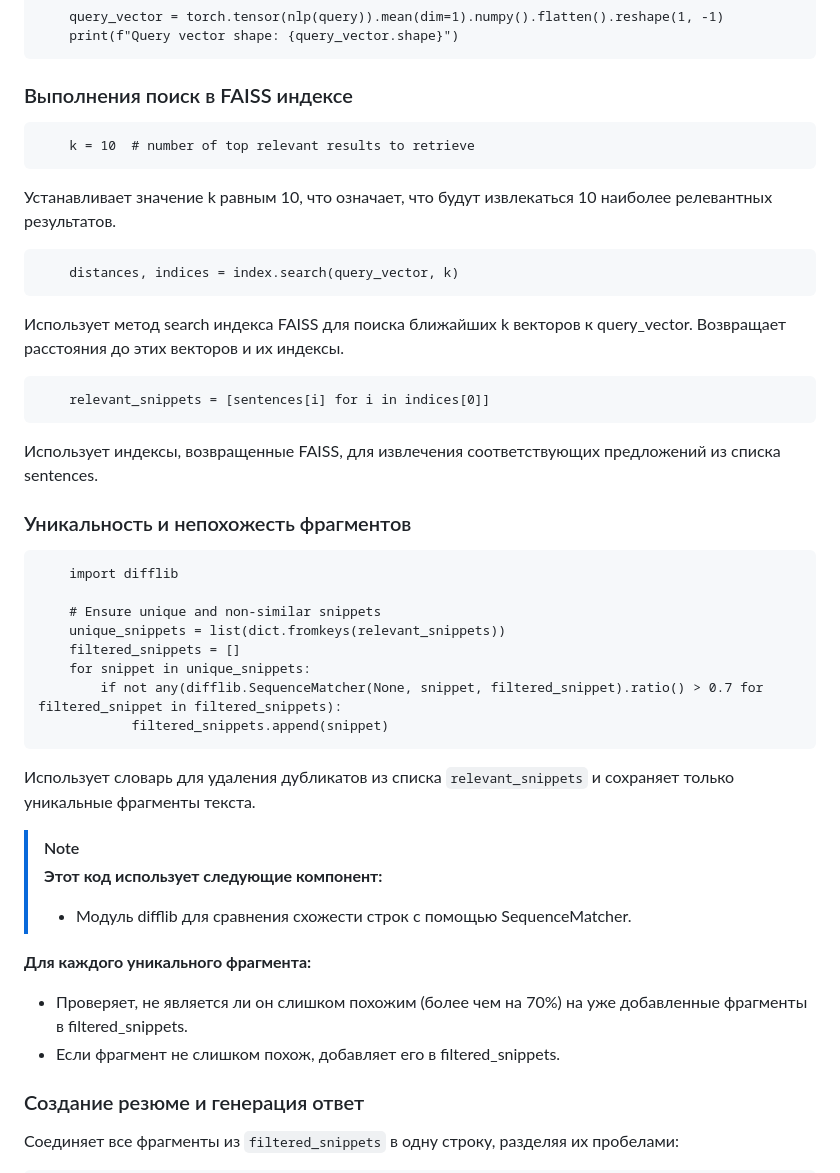
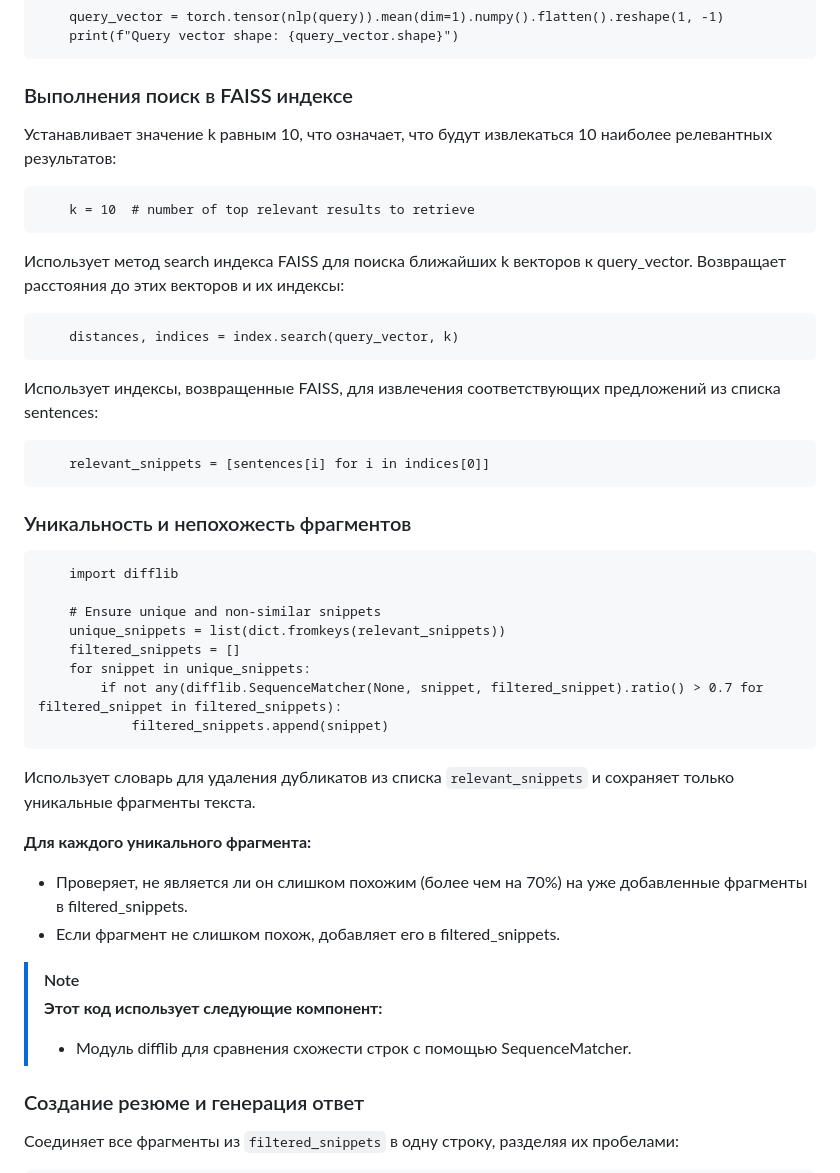
Before and after one commit to RanchesW/AI-PDFSearcher, a Markdown page: README.md, the part around the change printed below. GitHub-like rendering.

````diff
--- a/README.md
+++ b/README.md
@@ -166,22 +166,24 @@ if text:
     print(f"Query vector shape: {query_vector.shape}")
 ```
 ### Выполнения поиск в FAISS индексе
+
+Устанавливает значение k равным 10, что означает, что будут извлекаться 10 наиболее релевантных результатов:
+
 ```
     k = 10  # number of top relevant results to retrieve
 ```
 
-Устанавливает значение k равным 10, что означает, что будут извлекаться 10 наиболее релевантных результатов.
+Использует метод search индекса FAISS для поиска ближайших k векторов к query_vector. Возвращает расстояния до этих векторов и их индексы:
 
 ```
     distances, indices = index.search(query_vector, k)
 ```
 
-Использует метод search индекса FAISS для поиска ближайших k векторов к query_vector. Возвращает расстояния до этих векторов и их индексы.
+Использует индексы, возвращенные FAISS, для извлечения соответствующих предложений из списка sentences:
 
 ```
     relevant_snippets = [sentences[i] for i in indices[0]]
 ```
-Использует индексы, возвращенные FAISS, для извлечения соответствующих предложений из списка sentences.
 
 ### Уникальность и непохожесть фрагментов
 ```
@@ -197,16 +199,17 @@ if text:
 
 Использует словарь для удаления дубликатов из списка `relevant_snippets` и сохраняет только уникальные фрагменты текста.
 
+**Для каждого уникального фрагмента:**
+
+- Проверяет, не является ли он слишком похожим (более чем на 70%) на уже добавленные фрагменты в filtered_snippets.
+- Если фрагмент не слишком похож, добавляет его в filtered_snippets.
+
 > [!NOTE]
 >
 > **Этот код использует следующие компонент:**
 >
 > + Модуль difflib для сравнения схожести строк с помощью SequenceMatcher.
 
-**Для каждого уникального фрагмента:**
-
-- Проверяет, не является ли он слишком похожим (более чем на 70%) на уже добавленные фрагменты в filtered_snippets.
-- Если фрагмент не слишком похож, добавляет его в filtered_snippets.
 
 ### Создание резюме и генерация ответ
 
````
Also changed, not shown: other parts of README.md (+10 -9 lines).
